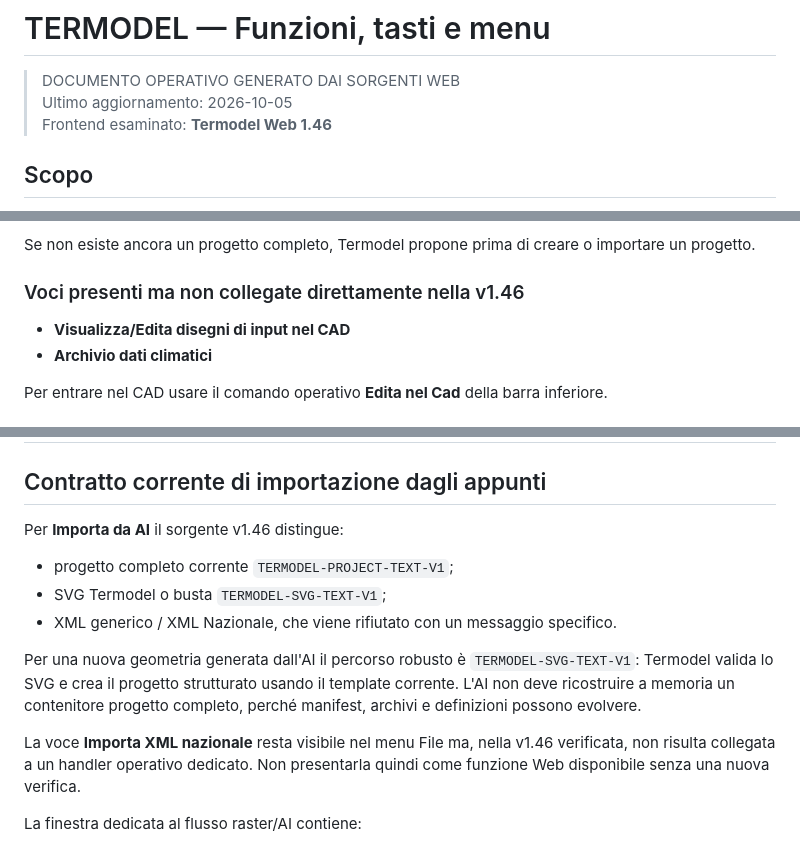
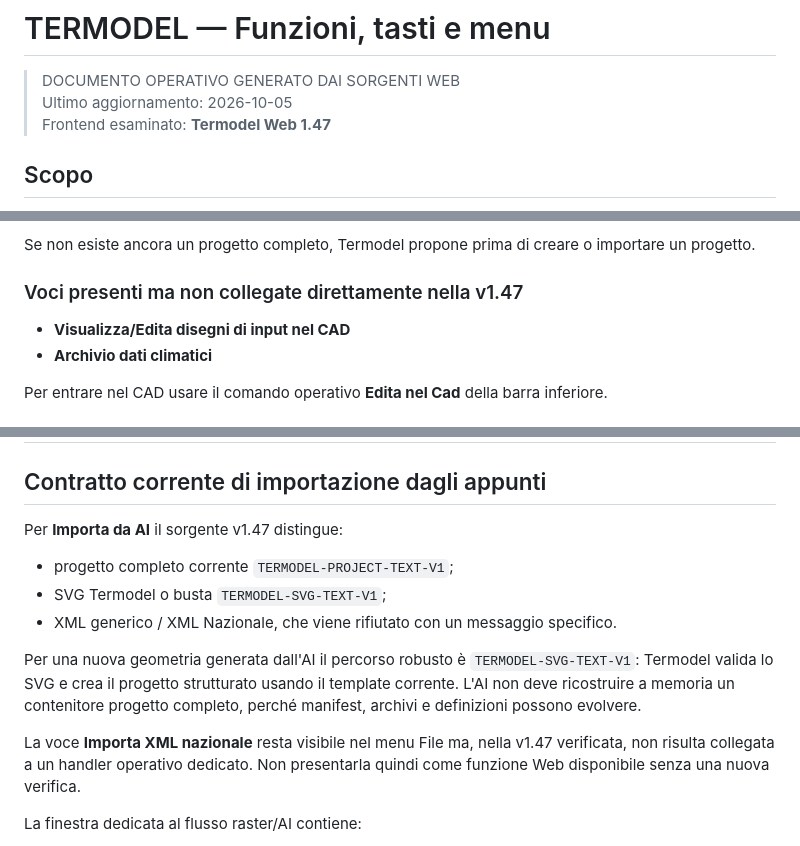
Before and after one commit to Fetonte1960/Termodel_front, a Markdown page: docs/ai/funzioni_termodel.md, 3 parts joined by grey strips. GitHub-like rendering.

```diff
--- a/docs/ai/funzioni_termodel.md
+++ b/docs/ai/funzioni_termodel.md
@@ -2,7 +2,7 @@
 
 > DOCUMENTO OPERATIVO GENERATO DAI SORGENTI WEB
 > Ultimo aggiornamento: 2026-10-05
-> Frontend esaminato: **Termodel Web 1.46**
+> Frontend esaminato: **Termodel Web 1.47**
 
 ## Scopo
 
@@ -106,7 +106,7 @@ Le seguenti voci aprono `ArchivioWeb` tramite `data-archive`:
 
 Se non esiste ancora un progetto completo, Termodel propone prima di creare o importare un progetto.
 
-### Voci presenti ma non collegate direttamente nella v1.46
+### Voci presenti ma non collegate direttamente nella v1.47
 
 - **Visualizza/Edita disegni di input nel CAD**
 - **Archivio dati climatici**
@@ -304,7 +304,7 @@ Su schermi stretti l'archivio diventa a pieno schermo, con tab orizzontali scorr
 
 ## Contratto corrente di importazione dagli appunti
 
-Per **Importa da AI** il sorgente v1.46 distingue:
+Per **Importa da AI** il sorgente v1.47 distingue:
 
 - progetto completo corrente `TERMODEL-PROJECT-TEXT-V1`;
 - SVG Termodel o busta `TERMODEL-SVG-TEXT-V1`;
@@ -312,7 +312,7 @@ Per **Importa da AI** il sorgente v1.46 distingue:
 
 Per una nuova geometria generata dall'AI il percorso robusto è `TERMODEL-SVG-TEXT-V1`: Termodel valida lo SVG e crea il progetto strutturato usando il template corrente. L'AI non deve ricostruire a memoria un contenitore progetto completo, perché manifest, archivi e definizioni possono evolvere.
 
-La voce **Importa XML nazionale** resta visibile nel menu File ma, nella v1.46 verificata, non risulta collegata a un handler operativo dedicato. Non presentarla quindi come funzione Web disponibile senza una nuova verifica.
+La voce **Importa XML nazionale** resta visibile nel menu File ma, nella v1.47 verificata, non risulta collegata a un handler operativo dedicato. Non presentarla quindi come funzione Web disponibile senza una nuova verifica.
 
 La finestra dedicata al flusso raster/AI contiene:
 
```
Also changed, not shown: other parts of docs/ai/funzioni_termodel.md (+9 -9 lines).
